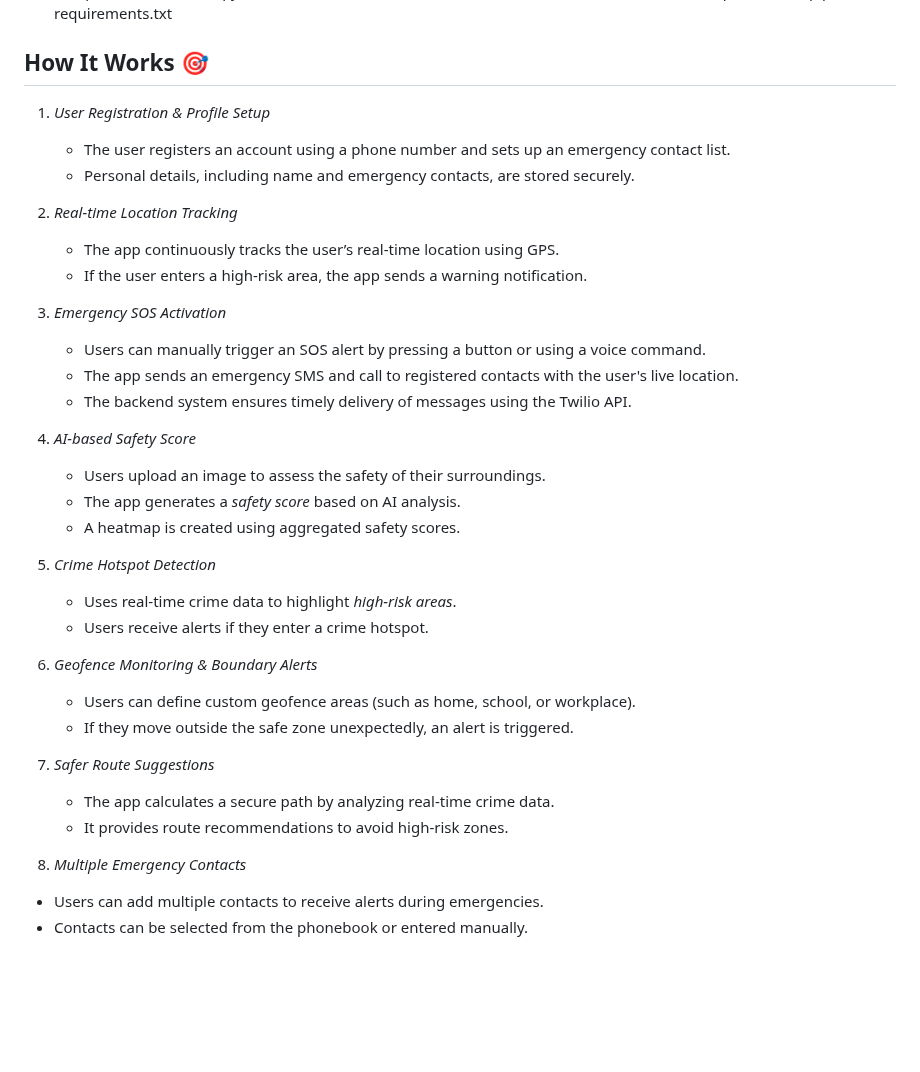
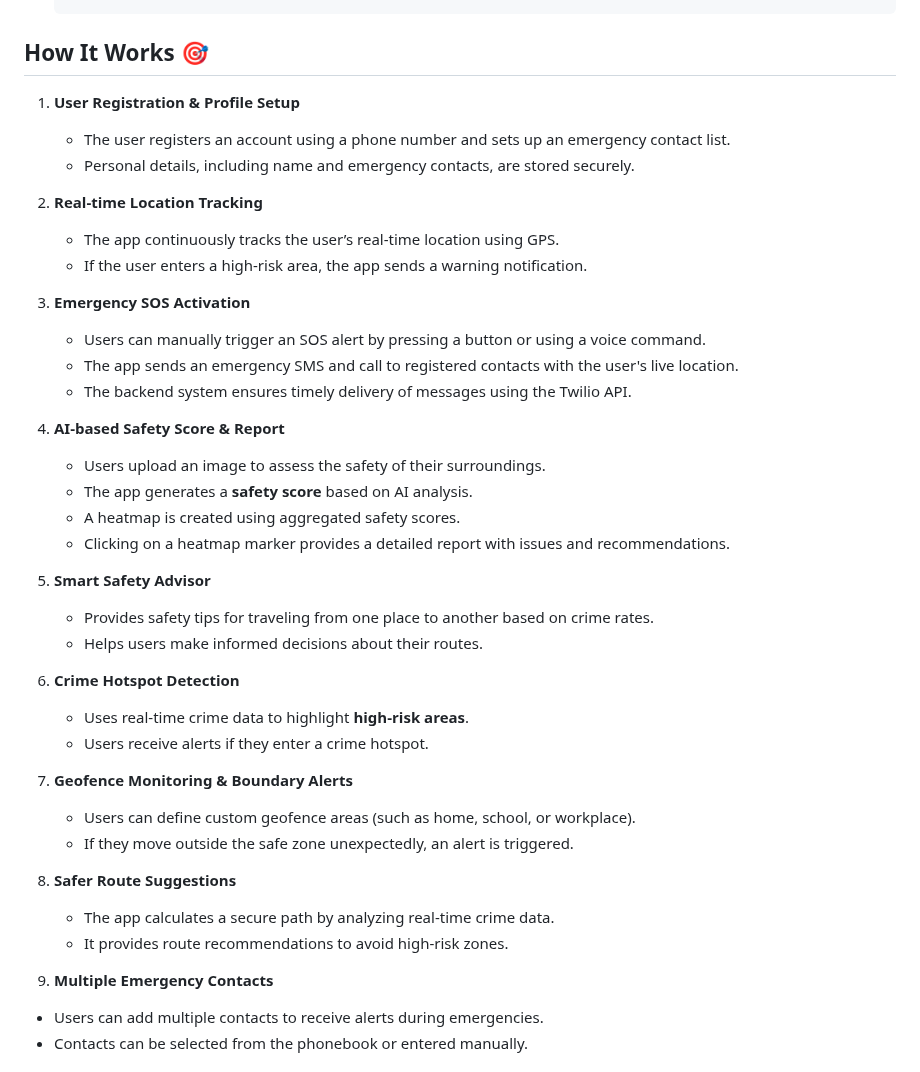
Before and after one commit to VikasiniS37/Women_safety_app, a Markdown page: README.md, the part around one of its changes. Rendered like a GitHub page; blank space fills up the shorter version.

````diff
--- a/README.md
+++ b/README.md
@@ -69,40 +70,45 @@ TWILIO_TWIML_URL=your_twiml_url
    python -m venv venv
    source venv/bin/activate  # On Windows: venv\Scripts\activate
    pip install -r requirements.txt
-
+   ```
 
 ## How It Works 🎯
-1. *User Registration & Profile Setup*
+1. **User Registration & Profile Setup**
    - The user registers an account using a phone number and sets up an emergency contact list.
    - Personal details, including name and emergency contacts, are stored securely.
 
-2. *Real-time Location Tracking*
+2. **Real-time Location Tracking**
    - The app continuously tracks the user’s real-time location using GPS.
    - If the user enters a high-risk area, the app sends a warning notification.
 
-3. *Emergency SOS Activation*
+3. **Emergency SOS Activation**
    - Users can manually trigger an SOS alert by pressing a button or using a voice command.
    - The app sends an emergency SMS and call to registered contacts with the user's live location.
    - The backend system ensures timely delivery of messages using the Twilio API.
 
-4. *AI-based Safety Score*
+4. **AI-based Safety Score & Report**
    - Users upload an image to assess the safety of their surroundings.
-   - The app generates a *safety score* based on AI analysis.
+   - The app generates a **safety score** based on AI analysis.
    - A heatmap is created using aggregated safety scores.
+   - Clicking on a heatmap marker provides a detailed report with issues and recommendations.
 
-5. *Crime Hotspot Detection*
-   - Uses real-time crime data to highlight *high-risk areas*.
+5. **Smart Safety Advisor**
+   - Provides safety tips for traveling from one place to another based on crime rates.
+   - Helps users make informed decisions about their routes.
+
+6. **Crime Hotspot Detection**
+   - Uses real-time crime data to highlight **high-risk areas**.
    - Users receive alerts if they enter a crime hotspot.
 
-6. *Geofence Monitoring & Boundary Alerts*
+7. **Geofence Monitoring & Boundary Alerts**
    - Users can define custom geofence areas (such as home, school, or workplace).
    - If they move outside the safe zone unexpectedly, an alert is triggered.
 
-7. *Safer Route Suggestions*
+8. **Safer Route Suggestions**
    - The app calculates a secure path by analyzing real-time crime data.
    - It provides route recommendations to avoid high-risk zones.
 
-8.  *Multiple Emergency Contacts*
+9.  **Multiple Emergency Contacts**
    - Users can add multiple contacts to receive alerts during emergencies.
    - Contacts can be selected from the phonebook or entered manually.
 
````
Also changed, not shown: other parts of README.md (+56 -55 lines).
